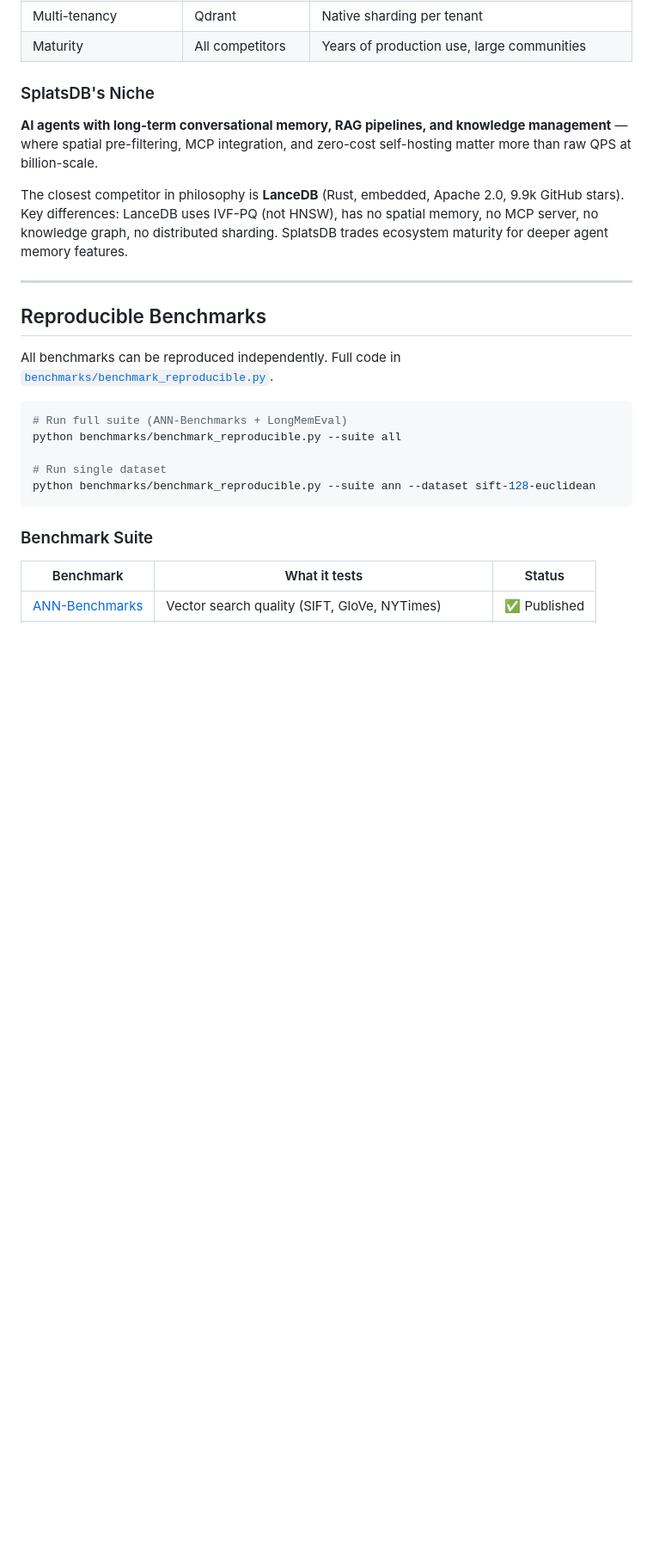
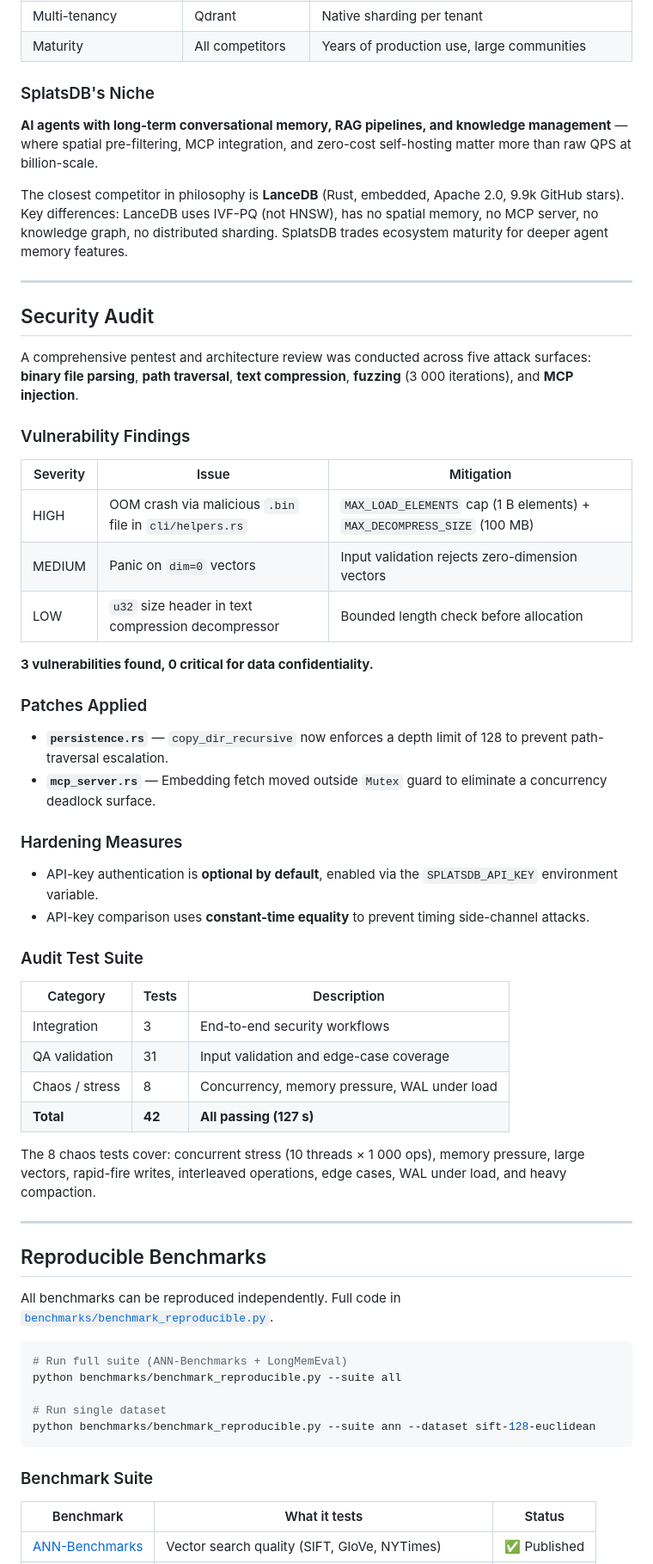
Before and after one commit to schwabauerbriantomas-gif/splatdb, a Markdown page: README.md, the part around one of its changes. Shown at 86% size. GitHub-like rendering; blank space fills up the shorter version.

```diff
--- a/README.md
+++ b/README.md
@@ -1341,6 +1395,43 @@ The closest competitor in philosophy is **LanceDB** (Rust, embedded, Apache 2.0,
 
 ---
 
+## Security Audit
+
+A comprehensive pentest and architecture review was conducted across five attack surfaces: **binary file parsing**, **path traversal**, **text compression**, **fuzzing** (3 000 iterations), and **MCP injection**.
+
+### Vulnerability Findings
+
+| Severity | Issue | Mitigation |
+|----------|-------|------------|
+| HIGH | OOM crash via malicious `.bin` file in `cli/helpers.rs` | `MAX_LOAD_ELEMENTS` cap (1 B elements) + `MAX_DECOMPRESS_SIZE` (100 MB) |
+| MEDIUM | Panic on `dim=0` vectors | Input validation rejects zero-dimension vectors |
+| LOW | `u32` size header in text compression decompressor | Bounded length check before allocation |
+
+**3 vulnerabilities found, 0 critical for data confidentiality.**
+
+### Patches Applied
+
+- **`persistence.rs`** — `copy_dir_recursive` now enforces a depth limit of 128 to prevent path-traversal escalation.
+- **`mcp_server.rs`** — Embedding fetch moved outside `Mutex` guard to eliminate a concurrency deadlock surface.
+
+### Hardening Measures
+
+- API-key authentication is **optional by default**, enabled via the `SPLATSDB_API_KEY` environment variable.
+- API-key comparison uses **constant-time equality** to prevent timing side-channel attacks.
+
+### Audit Test Suite
+
+| Category | Tests | Description |
+|----------|-------|-------------|
+| Integration | 3 | End-to-end security workflows |
+| QA validation | 31 | Input validation and edge-case coverage |
+| Chaos / stress | 8 | Concurrency, memory pressure, WAL under load |
+| **Total** | **42** | **All passing (127 s)** |
+
+The 8 chaos tests cover: concurrent stress (10 threads × 1 000 ops), memory pressure, large vectors, rapid-fire writes, interleaved operations, edge cases, WAL under load, and heavy compaction.
+
+---
+
 ## Reproducible Benchmarks
 
 All benchmarks can be reproduced independently. Full code in [`benchmarks/benchmark_reproducible.py`](benchmarks/benchmark_reproducible.py).
```
Also changed, not shown: other parts of README.md (+54 -0 lines), assets/logo-splatsdb.png, 4 other files.
